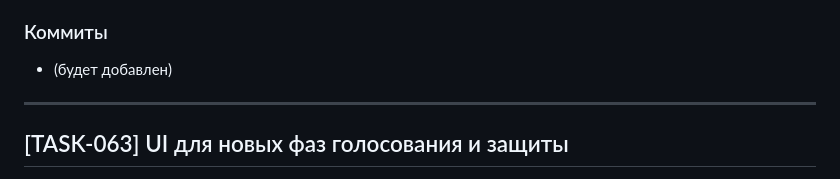
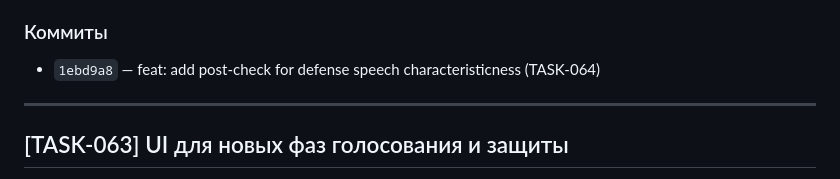
Before and after one commit to Evgexajs/spyfallAI, a Markdown page: progress.md, the part around the change. Drawn GitHub-style.

Commit message:
docs: update commit hash in progress.md
Co-Authored-By: Claude Opus 4.5 <noreply@anthropic.com>

```diff
--- a/progress.md
+++ b/progress.md
@@ -61,7 +61,7 @@
 - 247 unit-тестов прошли (19 интеграционных требуют API ключ)
 
 ### Коммиты
-- (будет добавлен)
+- `1ebd9a8` — feat: add post-check for defense speech characteristicness (TASK-064)
 
 ---
 
```
